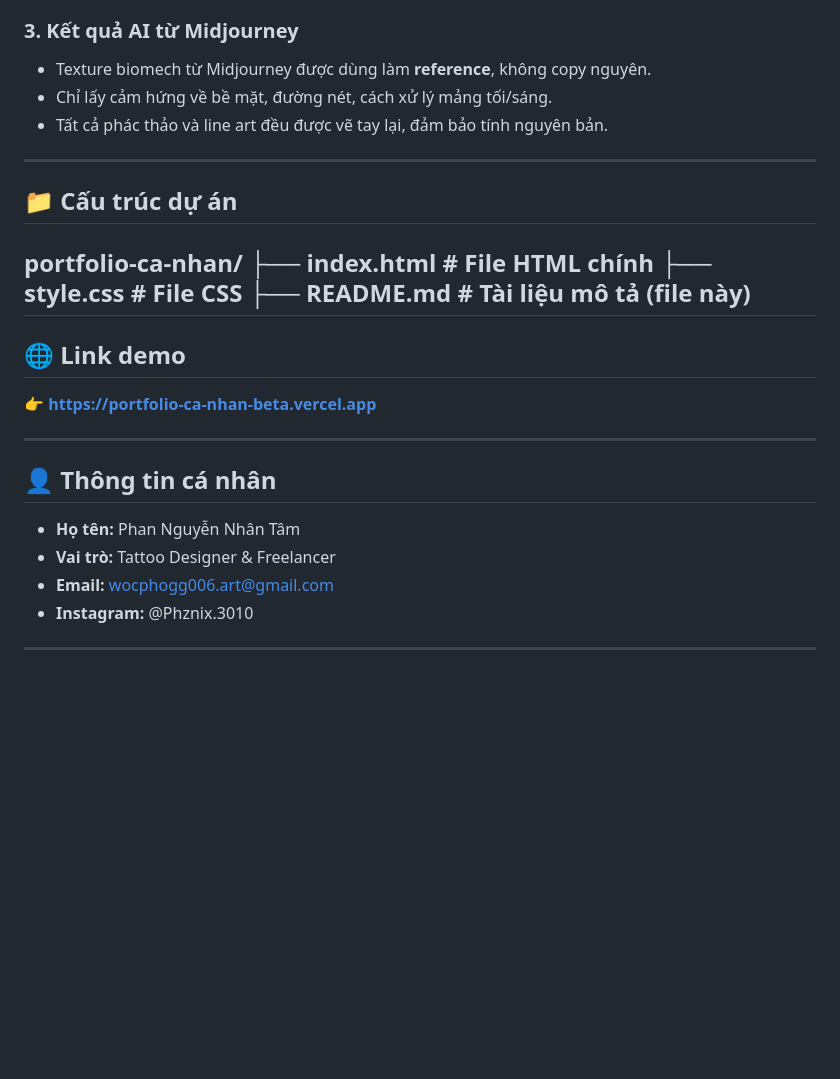
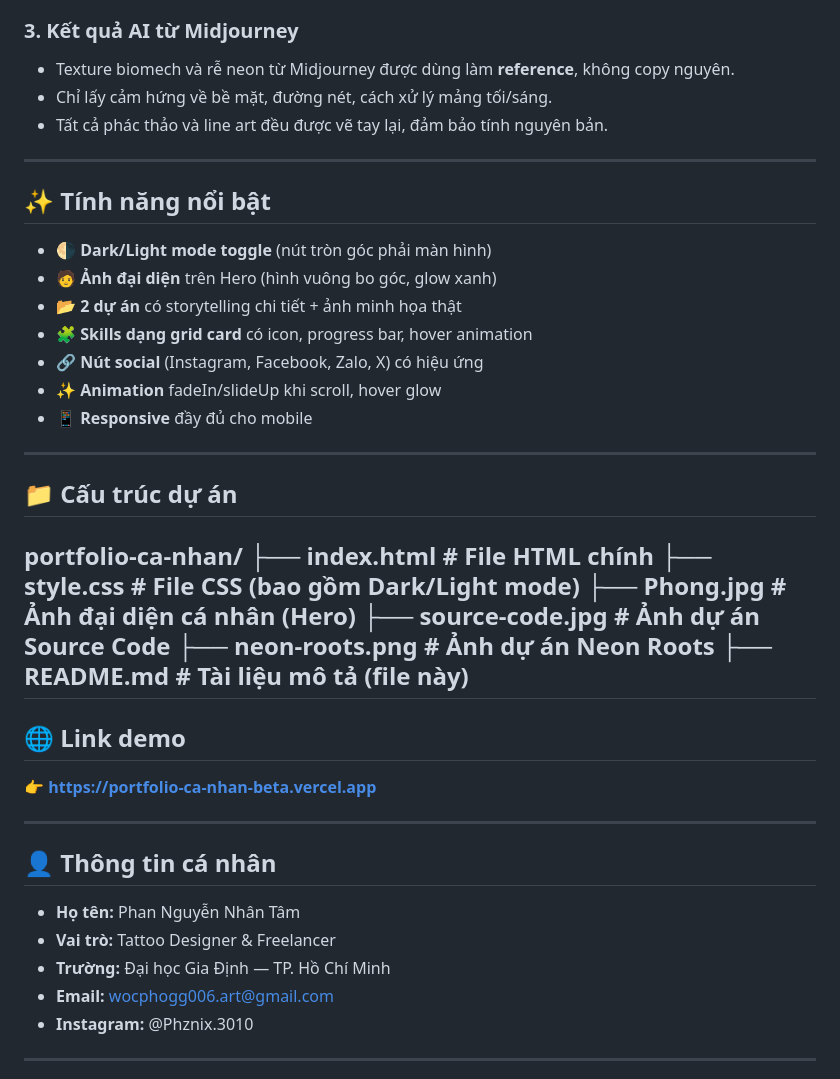
Before and after one commit to nhantam67/portfolio-ca-nhan, a Markdown page: README.md, the part around one of its changes. Rendered like a GitHub page; blank space fills up the shorter version.

```diff
--- a/README.md
+++ b/README.md
@@ -55,15 +63,30 @@ black and blue, seamless texture reference
 
 ### 3. Kết quả AI từ Midjourney
-- Texture biomech từ Midjourney được dùng làm **reference**, không copy nguyên.
+- Texture biomech và rễ neon từ Midjourney được dùng làm **reference**, không copy nguyên.
 - Chỉ lấy cảm hứng về bề mặt, đường nét, cách xử lý mảng tối/sáng.
 - Tất cả phác thảo và line art đều được vẽ tay lại, đảm bảo tính nguyên bản.
+
+---
+
+## ✨ Tính năng nổi bật
+
+- 🌗 **Dark/Light mode toggle** (nút tròn góc phải màn hình)
+- 🧑 **Ảnh đại diện** trên Hero (hình vuông bo góc, glow xanh)
+- 📂 **2 dự án** có storytelling chi tiết + ảnh minh họa thật
+- 🧩 **Skills dạng grid card** có icon, progress bar, hover animation
+- 🔗 **Nút social** (Instagram, Facebook, Zalo, X) có hiệu ứng
+- ✨ **Animation** fadeIn/slideUp khi scroll, hover glow
+- 📱 **Responsive** đầy đủ cho mobile
 
 ---
 
 ## 📁 Cấu trúc dự án
 portfolio-ca-nhan/
 ├── index.html # File HTML chính
-├── style.css # File CSS
+├── style.css # File CSS (bao gồm Dark/Light mode)
+├── Phong.jpg # Ảnh đại diện cá nhân (Hero)
+├── source-code.jpg # Ảnh dự án Source Code
+├── neon-roots.png # Ảnh dự án Neon Roots
 ├── README.md # Tài liệu mô tả (file này)
 ---
 
@@ -77,6 +100,7 @@ portfolio-ca-nhan/
 
 - **Họ tên:** Phan Nguyễn Nhân Tâm
 - **Vai trò:** Tattoo Designer & Freelancer
+- **Trường:** Đại học Gia Định — TP. Hồ Chí Minh
 - **Email:** wocphogg006.art@gmail.com
 - **Instagram:** @Phznix.3010
 
```
Also changed, not shown: other parts of README.md (+28 -20 lines).
